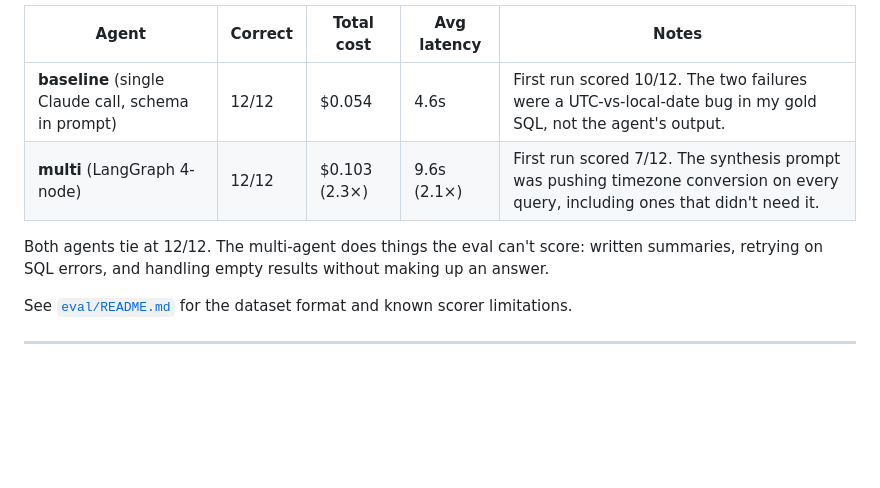
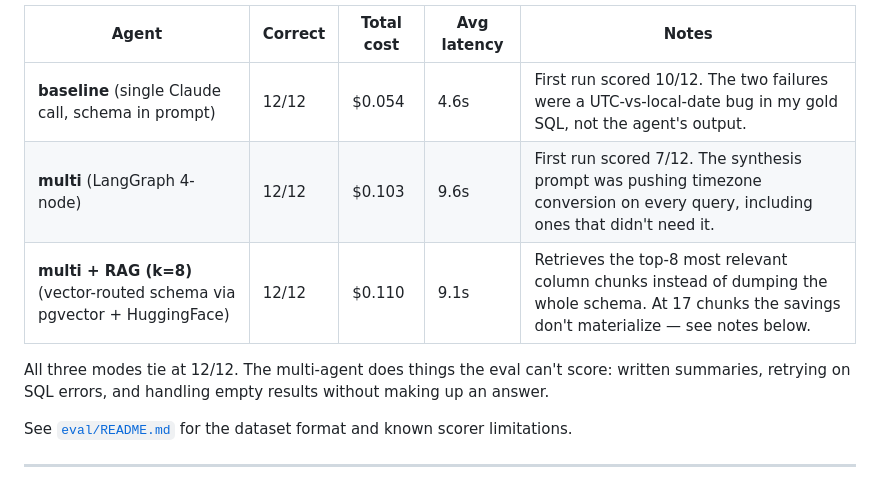
Before and after one commit to visethchapman/energy-text2sql, a Markdown page: README.md, the part around one of its changes. Drawn GitHub-style; blank space fills up the shorter version.

```diff
--- a/README.md
+++ b/README.md
@@ -57,9 +59,10 @@ float-tolerant).
 | Agent | Correct | Total cost | Avg latency | Notes |
 |---|---|---|---|---|
 | **baseline** (single Claude call, schema in prompt) | 12/12 | $0.054 | 4.6s | First run scored 10/12. The two failures were a UTC-vs-local-date bug in my gold SQL, not the agent's output. |
-| **multi** (LangGraph 4-node) | 12/12 | $0.103 (2.3×) | 9.6s (2.1×) | First run scored 7/12. The synthesis prompt was pushing timezone conversion on every query, including ones that didn't need it. |
+| **multi** (LangGraph 4-node) | 12/12 | $0.103 | 9.6s | First run scored 7/12. The synthesis prompt was pushing timezone conversion on every query, including ones that didn't need it. |
+| **multi + RAG (k=8)** (vector-routed schema via pgvector + HuggingFace) | 12/12 | $0.110 | 9.1s | Retrieves the top-8 most relevant column chunks instead of dumping the whole schema. At 17 chunks the savings don't materialize — see notes below. |
 
-Both agents tie at 12/12. The multi-agent does things the eval can't
+All three modes tie at 12/12. The multi-agent does things the eval can't
 score: written summaries, retrying on SQL errors, and handling empty
 results without making up an answer.
 
```
Also changed, not shown: other parts of README.md (+29 -3 lines).
